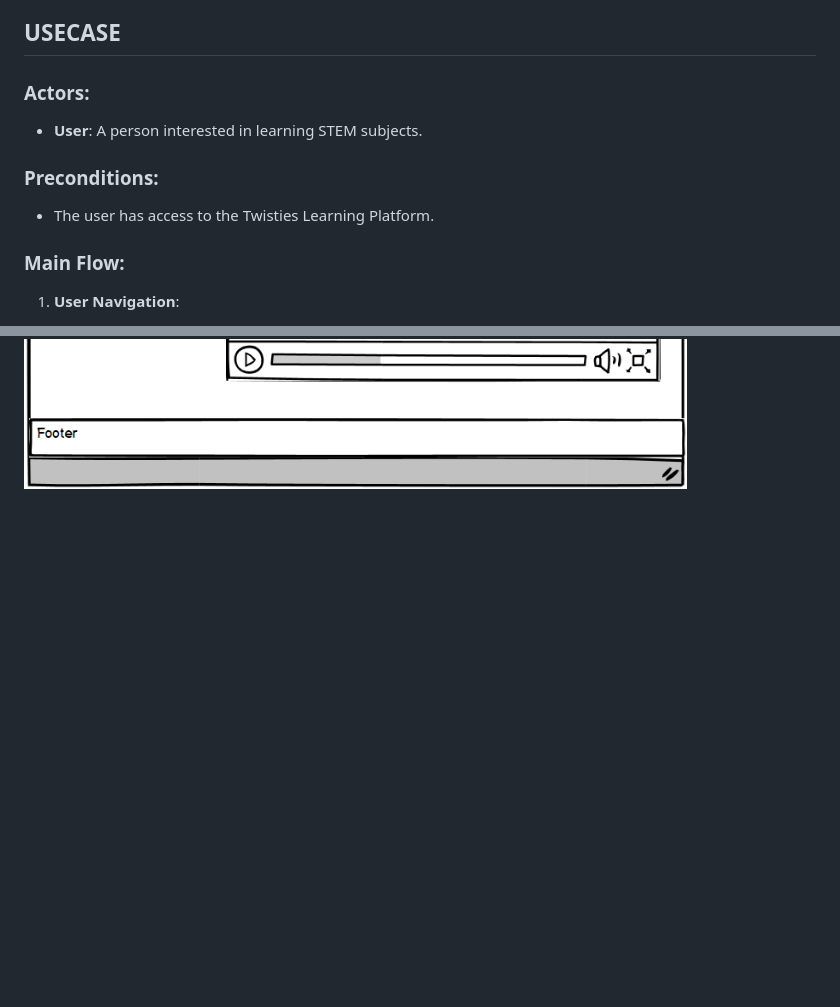
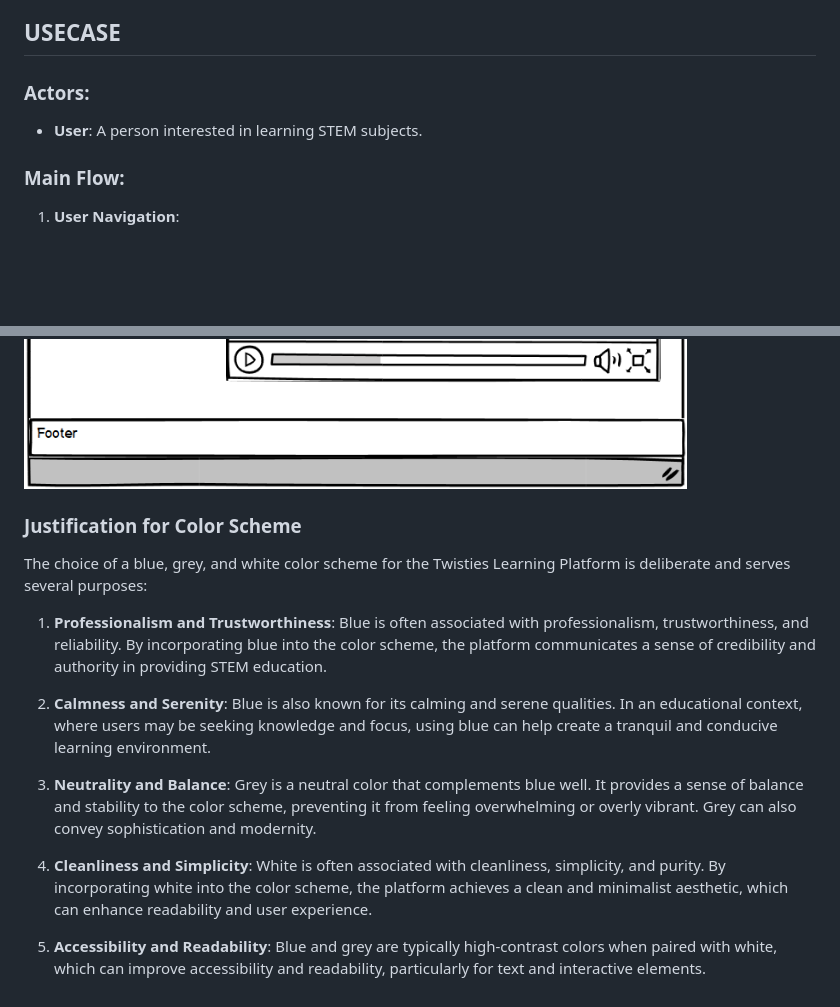
Before and after one commit to twisty147/TwistiesLearningPlatform, a Markdown page: README.md, 2 parts joined by grey strips. Drawn GitHub-style; blank space fills up the shorter version.

Commit message:
Update: Readme file updated with Justification for Color Scheme

```diff
--- a/README.md
+++ b/README.md
@@ -43,9 +43,6 @@ Twisties Learning Platform is a dynamic solution that provides STEM education th
 ### Actors:
 - **User**: A person interested in learning STEM subjects.
 
-### Preconditions:
-- The user has access to the Twisties Learning Platform.
-
 ### Main Flow:
 1. **User Navigation**:
    - The user navigates to the Twisties Learning Platform website.
@@ -84,3 +81,16 @@ This serves as the foundational blueprint for Twisties learning Platform  design
 ![Low fidelity prototype](images/LowFidelity1.png)
 ![Low fidelity prototype](images/Lowfidelity2.png)
 ![Low fidelity prototype](images/LowFidelity3.png)
+
+### Justification for Color Scheme
+The choice of a blue, grey, and white color scheme for the Twisties Learning Platform is deliberate and serves several purposes:
+
+1. **Professionalism and Trustworthiness**: Blue is often associated with professionalism, trustworthiness, and reliability. By incorporating blue into the color scheme, the platform communicates a sense of credibility and authority in providing STEM education.
+
+2. **Calmness and Serenity**: Blue is also known for its calming and serene qualities. In an educational context, where users may be seeking knowledge and focus, using blue can help create a tranquil and conducive learning environment.
+
+3. **Neutrality and Balance**: Grey is a neutral color that complements blue well. It provides a sense of balance and stability to the color scheme, preventing it from feeling overwhelming or overly vibrant. Grey can also convey sophistication and modernity.
+
+4. **Cleanliness and Simplicity**: White is often associated with cleanliness, simplicity, and purity. By incorporating white into the color scheme, the platform achieves a clean and minimalist aesthetic, which can enhance readability and user experience.
+
+5. **Accessibility and Readability**: Blue and grey are typically high-contrast colors when paired with white, which can improve accessibility and readability, particularly for text and interactive elements.
```
